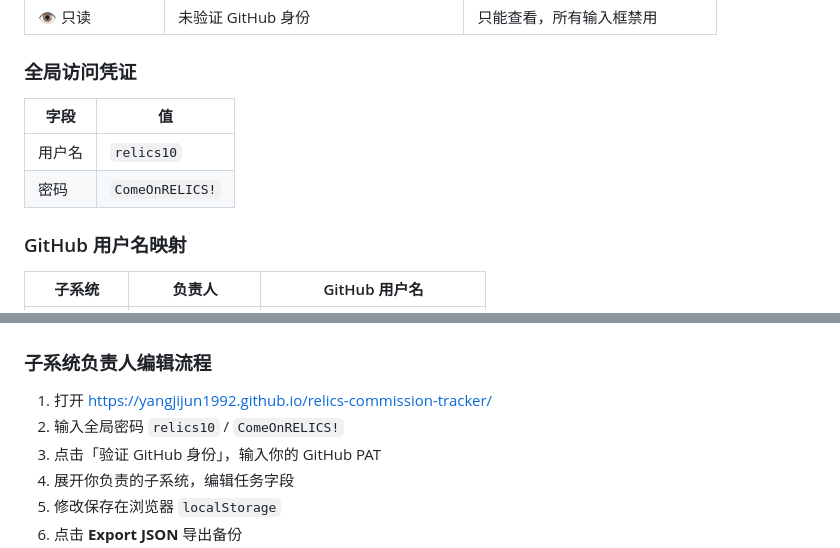
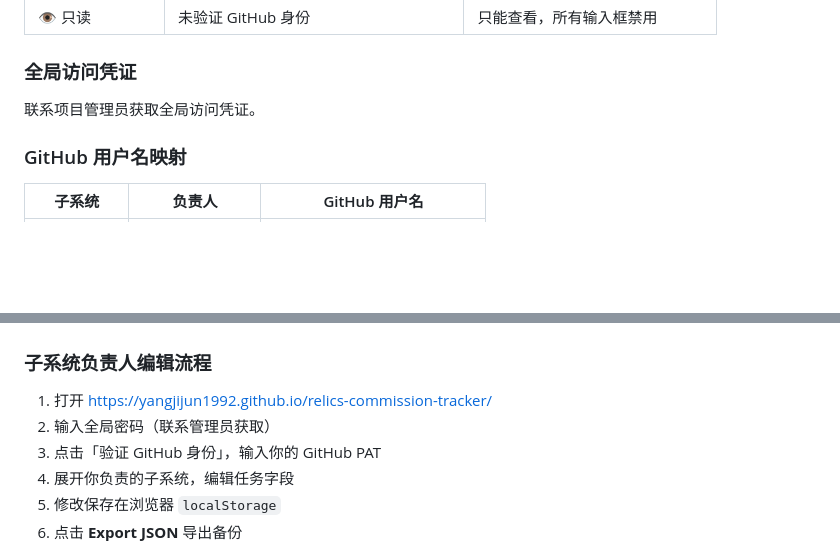
Before and after one commit to Yangjijun1992/relics-commission-tracker, a Markdown page: README.md, 2 parts joined by grey strips. Rendered like a GitHub page; blank space fills up the shorter version.

Commit message:
docs: remove sensitive credentials from README

```diff
--- a/README.md
+++ b/README.md
@@ -32,10 +32,7 @@
 
 ### 全局访问凭证
 
-| 字段 | 值 |
-|------|-----|
-| 用户名 | `relics10` |
-| 密码 | `ComeOnRELICS!` |
+联系项目管理员获取全局访问凭证。
 
 ### GitHub 用户名映射
 
@@ -154,7 +151,7 @@ python3 -m http.server 8000
 ### 子系统负责人编辑流程
 
 1. 打开 https://yangjijun1992.github.io/relics-commission-tracker/
-2. 输入全局密码 `relics10` / `ComeOnRELICS!`
+2. 输入全局密码（联系管理员获取）
 3. 点击「验证 GitHub 身份」，输入你的 GitHub PAT
 4. 展开你负责的子系统，编辑任务字段
 5. 修改保存在浏览器 `localStorage`
```
